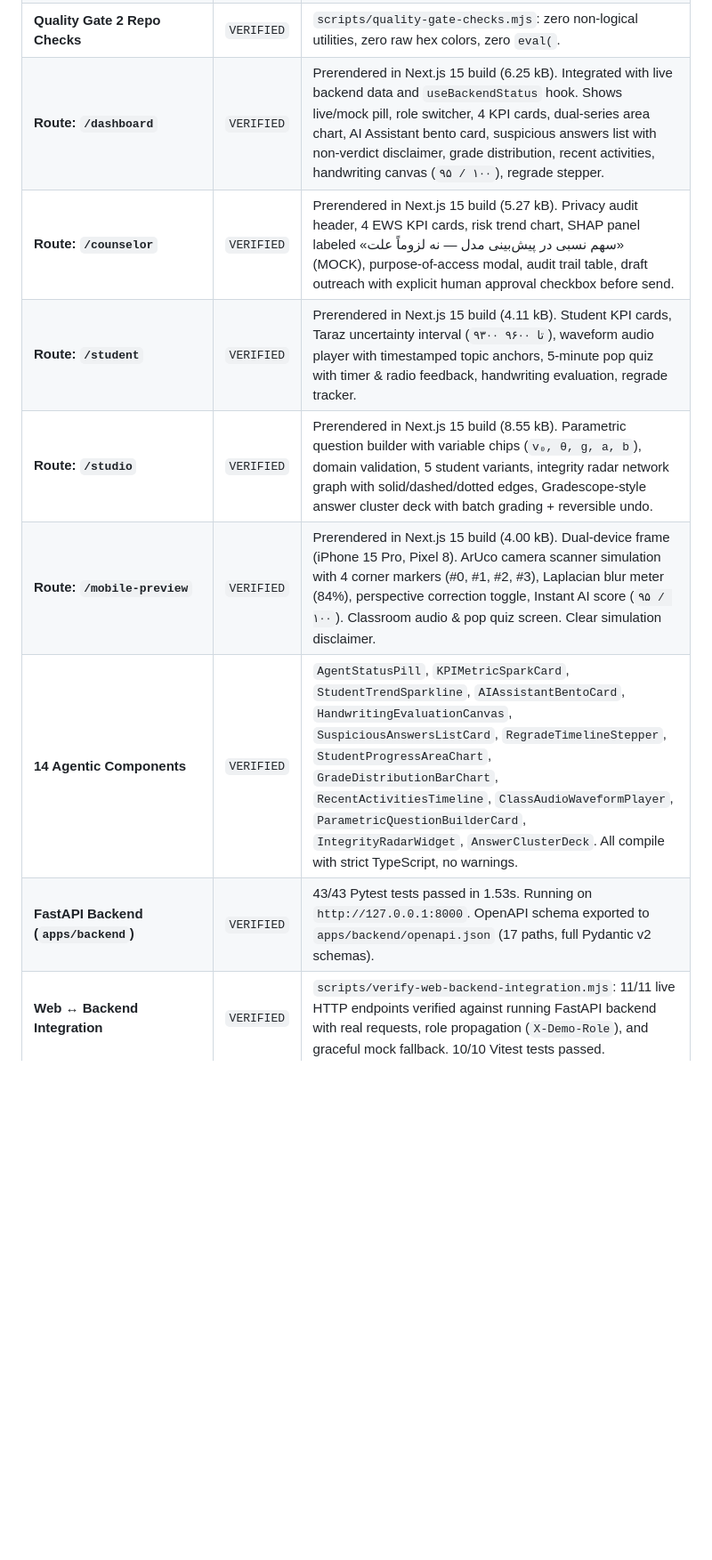
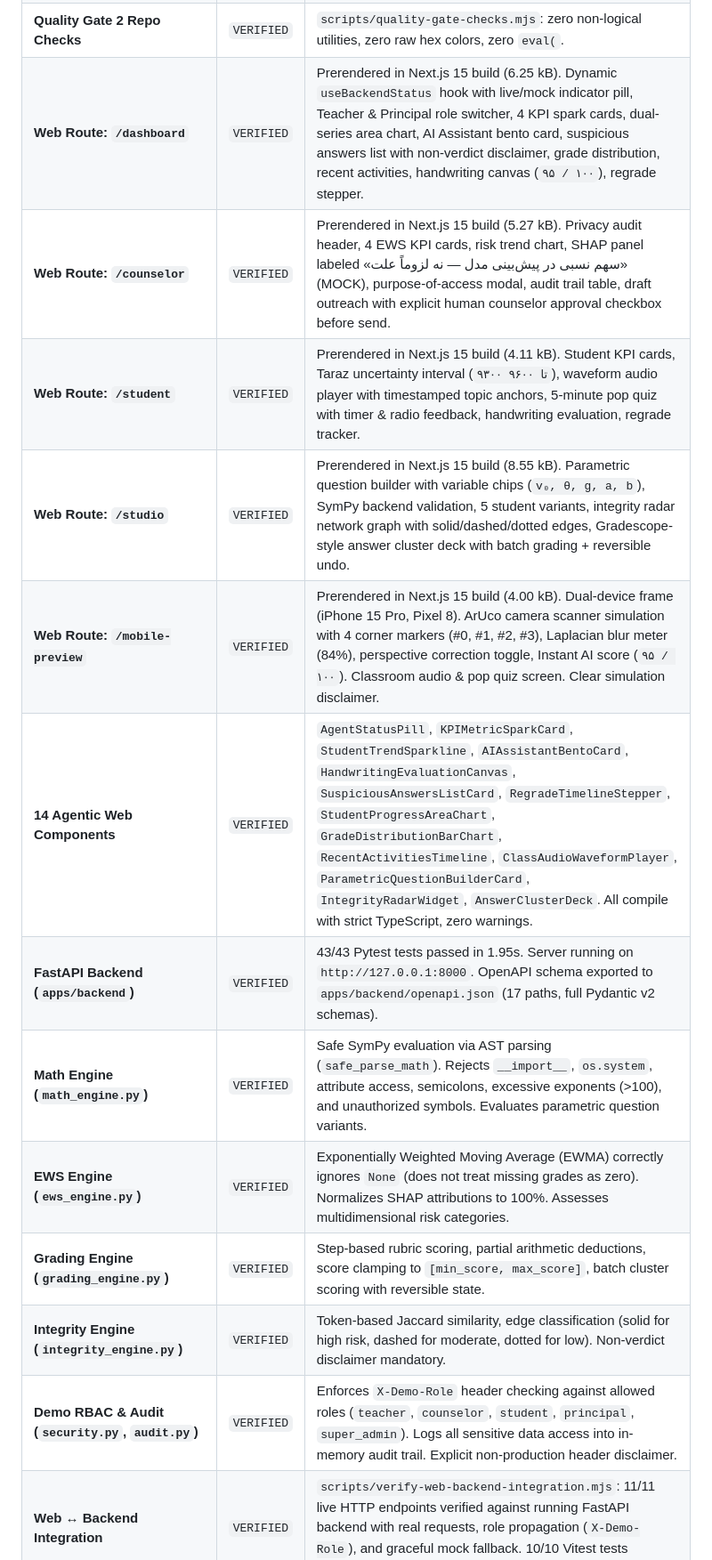
Before and after one commit to aliajvand/smart-school, a Markdown page: IMPLEMENTATION_STATUS.md, the part around one of its changes. Shown at 89% size. Drawn GitHub-style; blank space fills up the shorter version.

```diff
--- a/IMPLEMENTATION_STATUS.md
+++ b/IMPLEMENTATION_STATUS.md
@@ -28,9 +28,14 @@
 | **Quality Gate 2 Repo Checks** | `VERIFIED` | `scripts/quality-gate-checks.mjs`: zero non-logical utilities, zero raw hex colors, zero `eval(`. |
-| **Route: `/dashboard`** | `VERIFIED` | Prerendered in Next.js 15 build (6.25 kB). Integrated with live backend data and `useBackendStatus` hook. Shows live/mock pill, role switcher, 4 KPI cards, dual-series area chart, AI Assistant bento card, suspicious answers list with non-verdict disclaimer, grade distribution, recent activities, handwriting canvas (`۹۵ / ۱۰۰`), regrade stepper. |
-| **Route: `/counselor`** | `VERIFIED` | Prerendered in Next.js 15 build (5.27 kB). Privacy audit header, 4 EWS KPI cards, risk trend chart, SHAP panel labeled «سهم نسبی در پیش‌بینی مدل — نه لزوماً علت» (MOCK), purpose-of-access modal, audit trail table, draft outreach with explicit human approval checkbox before send. |
-| **Route: `/student`** | `VERIFIED` | Prerendered in Next.js 15 build (4.11 kB). Student KPI cards, Taraz uncertainty interval (`۹۳۰۰ تا ۹۶۰۰`), waveform audio player with timestamped topic anchors, 5-minute pop quiz with timer & radio feedback, handwriting evaluation, regrade tracker. |
-| **Route: `/studio`** | `VERIFIED` | Prerendered in Next.js 15 build (8.55 kB). Parametric question builder with variable chips (`v₀, θ, g, a, b`), domain validation, 5 student variants, integrity radar network graph with solid/dashed/dotted edges, Gradescope-style answer cluster deck with batch grading + reversible undo. |
-| **Route: `/mobile-preview`** | `VERIFIED` | Prerendered in Next.js 15 build (4.00 kB). Dual-device frame (iPhone 15 Pro, Pixel 8). ArUco camera scanner simulation with 4 corner markers (#0, #1, #2, #3), Laplacian blur meter (84%), perspective correction toggle, Instant AI score (`۹۵ / ۱۰۰`). Classroom audio & pop quiz screen. Clear simulation disclaimer. |
-| **14 Agentic Components** | `VERIFIED` | `AgentStatusPill`, `KPIMetricSparkCard`, `StudentTrendSparkline`, `AIAssistantBentoCard`, `HandwritingEvaluationCanvas`, `SuspiciousAnswersListCard`, `RegradeTimelineStepper`, `StudentProgressAreaChart`, `GradeDistributionBarChart`, `RecentActivitiesTimeline`, `ClassAudioWaveformPlayer`, `ParametricQuestionBuilderCard`, `IntegrityRadarWidget`, `AnswerClusterDeck`. All compile with strict TypeScript, no warnings. |
-| **FastAPI Backend (`apps/backend`)** | `VERIFIED` | 43/43 Pytest tests passed in 1.53s. Running on `http://127.0.0.1:8000`. OpenAPI schema exported to `apps/backend/openapi.json` (17 paths, full Pydantic v2 schemas). |
+| **Web Route: `/dashboard`** | `VERIFIED` | Prerendered in Next.js 15 build (6.25 kB). Dynamic `useBackendStatus` hook with live/mock indicator pill, Teacher & Principal role switcher, 4 KPI spark cards, dual-series area chart, AI Assistant bento card, suspicious answers list with non-verdict disclaimer, grade distribution, recent activities, handwriting canvas (`۹۵ / ۱۰۰`), regrade stepper. |
+| **Web Route: `/counselor`** | `VERIFIED` | Prerendered in Next.js 15 build (5.27 kB). Privacy audit header, 4 EWS KPI cards, risk trend chart, SHAP panel labeled «سهم نسبی در پیش‌بینی مدل — نه لزوماً علت» (MOCK), purpose-of-access modal, audit trail table, draft outreach with explicit human counselor approval checkbox before send. |
+| **Web Route: `/student`** | `VERIFIED` | Prerendered in Next.js 15 build (4.11 kB). Student KPI cards, Taraz uncertainty interval (`۹۳۰۰ تا ۹۶۰۰`), waveform audio player with timestamped topic anchors, 5-minute pop quiz with timer & radio feedback, handwriting evaluation, regrade tracker. |
+| **Web Route: `/studio`** | `VERIFIED` | Prerendered in Next.js 15 build (8.55 kB). Parametric question builder with variable chips (`v₀, θ, g, a, b`), SymPy backend validation, 5 student variants, integrity radar network graph with solid/dashed/dotted edges, Gradescope-style answer cluster deck with batch grading + reversible undo. |
+| **Web Route: `/mobile-preview`** | `VERIFIED` | Prerendered in Next.js 15 build (4.00 kB). Dual-device frame (iPhone 15 Pro, Pixel 8). ArUco camera scanner simulation with 4 corner markers (#0, #1, #2, #3), Laplacian blur meter (84%), perspective correction toggle, Instant AI score (`۹۵ / ۱۰۰`). Classroom audio & pop quiz screen. Clear simulation disclaimer. |
+| **14 Agentic Web Components** | `VERIFIED` | `AgentStatusPill`, `KPIMetricSparkCard`, `StudentTrendSparkline`, `AIAssistantBentoCard`, `HandwritingEvaluationCanvas`, `SuspiciousAnswersListCard`, `RegradeTimelineStepper`, `StudentProgressAreaChart`, `GradeDistributionBarChart`, `RecentActivitiesTimeline`, `ClassAudioWaveformPlayer`, `ParametricQuestionBuilderCard`, `IntegrityRadarWidget`, `AnswerClusterDeck`. All compile with strict TypeScript, zero warnings. |
+| **FastAPI Backend (`apps/backend`)** | `VERIFIED` | 43/43 Pytest tests passed in 1.95s. Server running on `http://127.0.0.1:8000`. OpenAPI schema exported to `apps/backend/openapi.json` (17 paths, full Pydantic v2 schemas). |
+| **Math Engine (`math_engine.py`)** | `VERIFIED` | Safe SymPy evaluation via AST parsing (`safe_parse_math`). Rejects `__import__`, `os.system`, attribute access, semicolons, excessive exponents (>100), and unauthorized symbols. Evaluates parametric question variants. |
+| **EWS Engine (`ews_engine.py`)** | `VERIFIED` | Exponentially Weighted Moving Average (EWMA) correctly ignores `None` (does not treat missing grades as zero). Normalizes SHAP attributions to 100%. Assesses multidimensional risk categories. |
+| **Grading Engine (`grading_engine.py`)** | `VERIFIED` | Step-based rubric scoring, partial arithmetic deductions, score clamping to `[min_score, max_score]`, batch cluster scoring with reversible state. |
+| **Integrity Engine (`integrity_engine.py`)**| `VERIFIED` | Token-based Jaccard similarity, edge classification (solid for high risk, dashed for moderate, dotted for low). Non-verdict disclaimer mandatory. |
+| **Demo RBAC & Audit (`security.py`, `audit.py`)** | `VERIFIED` | Enforces `X-Demo-Role` header checking against allowed roles (`teacher`, `counselor`, `student`, `principal`, `super_admin`). Logs all sensitive data access into in-memory audit trail. Explicit non-production header disclaimer. |
 | **Web ↔ Backend Integration** | `VERIFIED` | `scripts/verify-web-backend-integration.mjs`: 11/11 live HTTP endpoints verified against running FastAPI backend with real requests, role propagation (`X-Demo-Role`), and graceful mock fallback. 10/10 Vitest tests passed. |
```
Also changed, not shown: other parts of IMPLEMENTATION_STATUS.md (+35 -30 lines).
